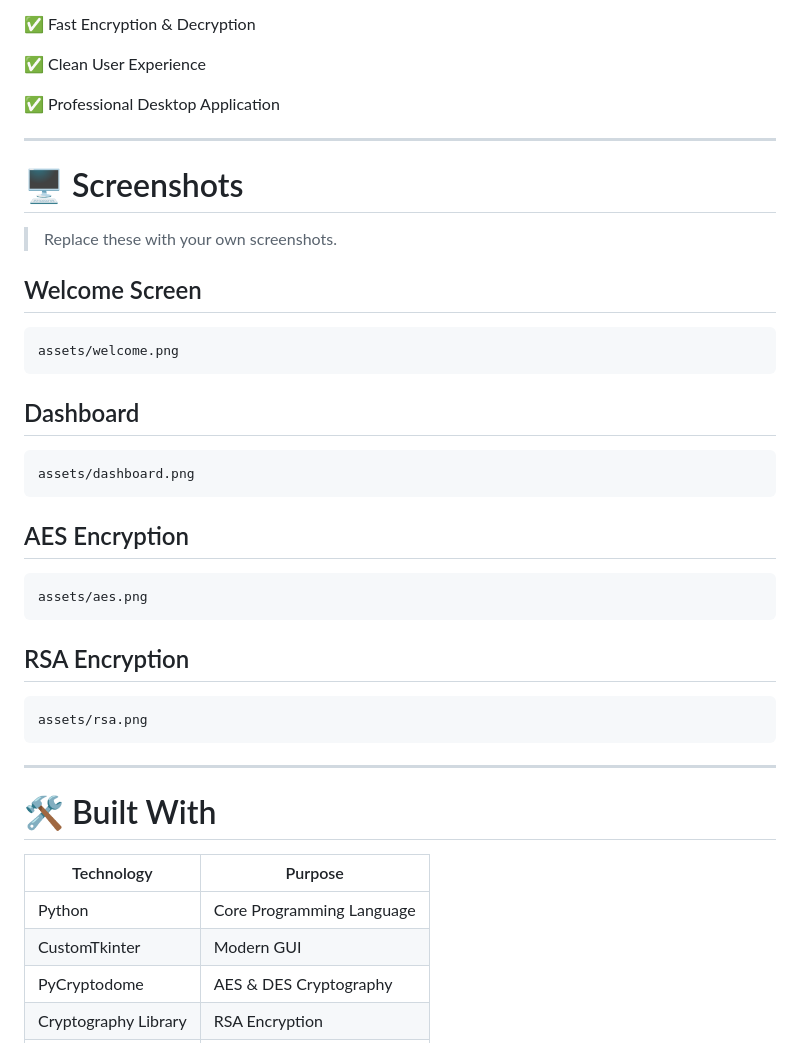
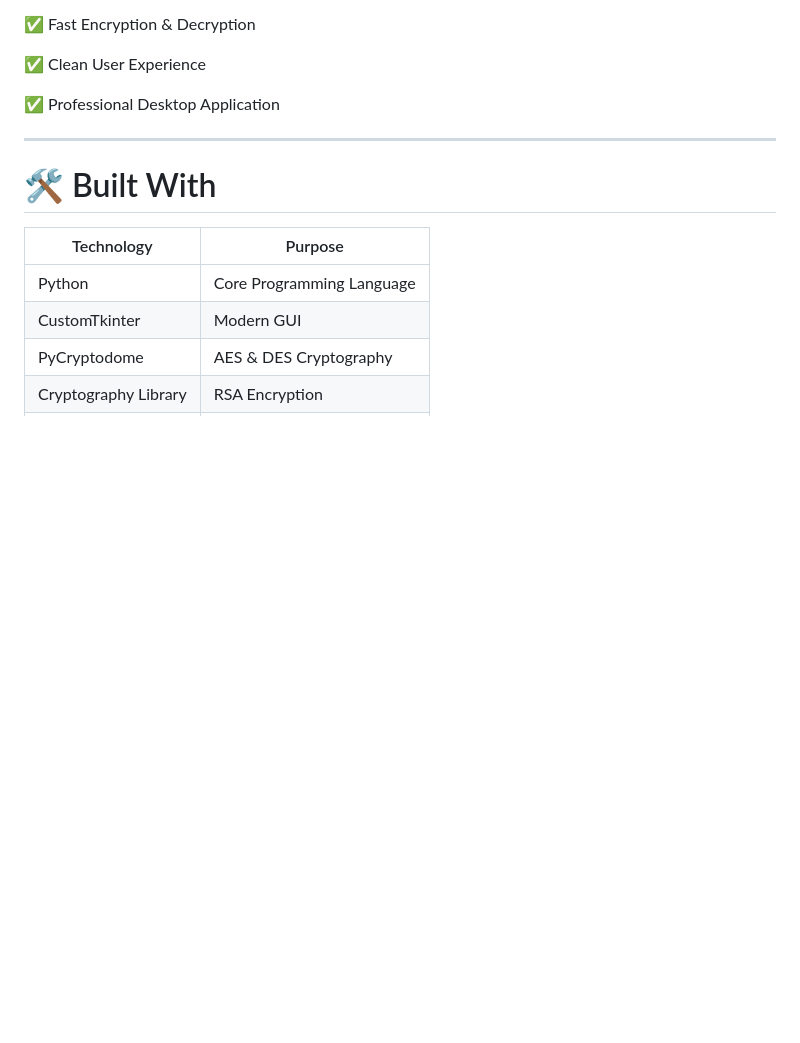
Before and after one commit to Dhrumin1327/AegisCipher-Pro, a Markdown page: README.md, the part around the change. GitHub-like rendering; blank space fills up the shorter version.

````diff
--- a/README.md
+++ b/README.md
@@ -43,36 +43,6 @@ This project was developed as **Task 01** during my **Cybersecurity Internship a
 ✅ Clean User Experience
 
 ✅ Professional Desktop Application
-
----
-
-# 🖥️ Screenshots
-
-> Replace these with your own screenshots.
-
-## Welcome Screen
-
-```
-assets/welcome.png
-```
-
-## Dashboard
-
-```
-assets/dashboard.png
-```
-
-## AES Encryption
-
-```
-assets/aes.png
-```
-
-## RSA Encryption
-
-```
-assets/rsa.png
-```
 
 ---
 
````
